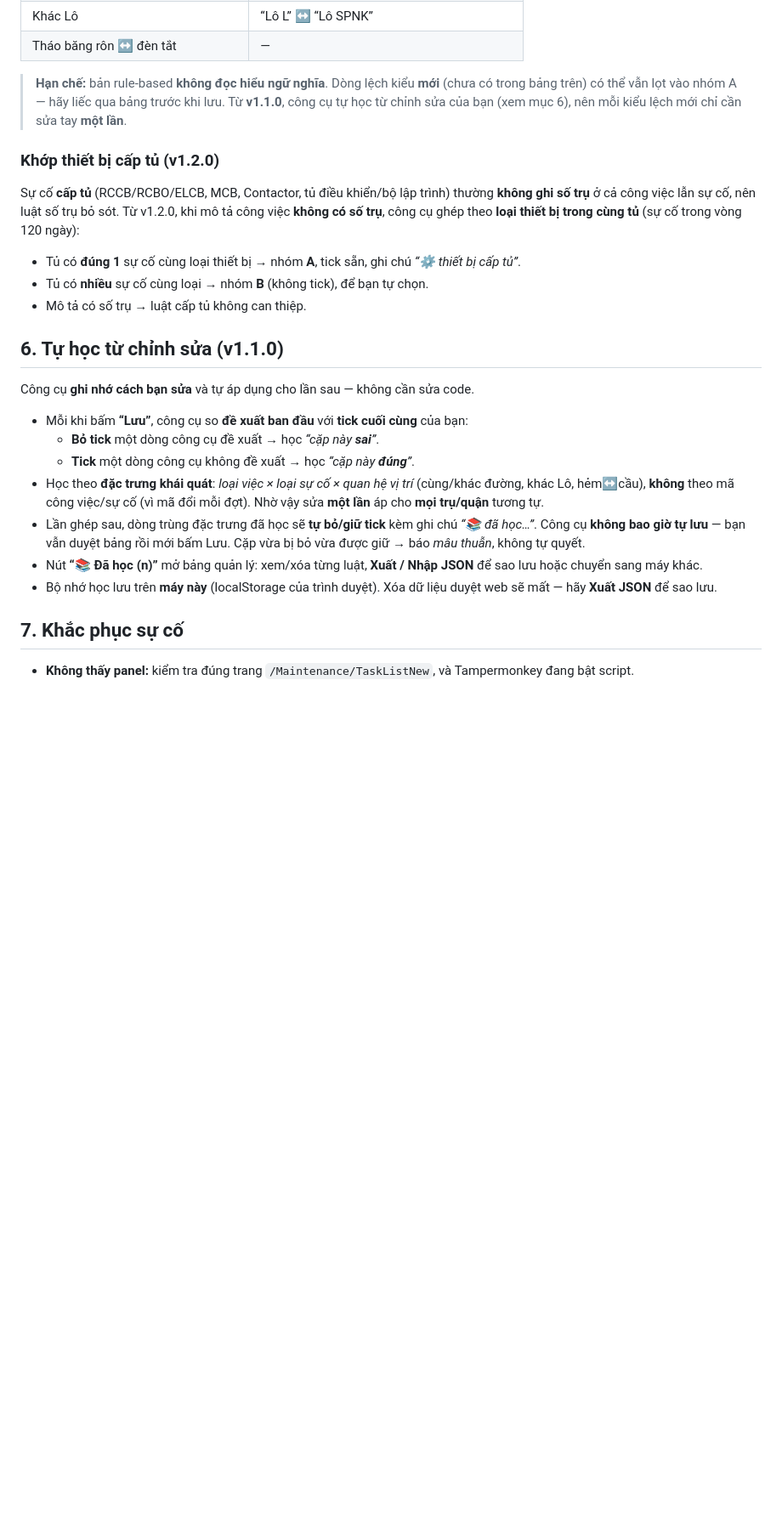
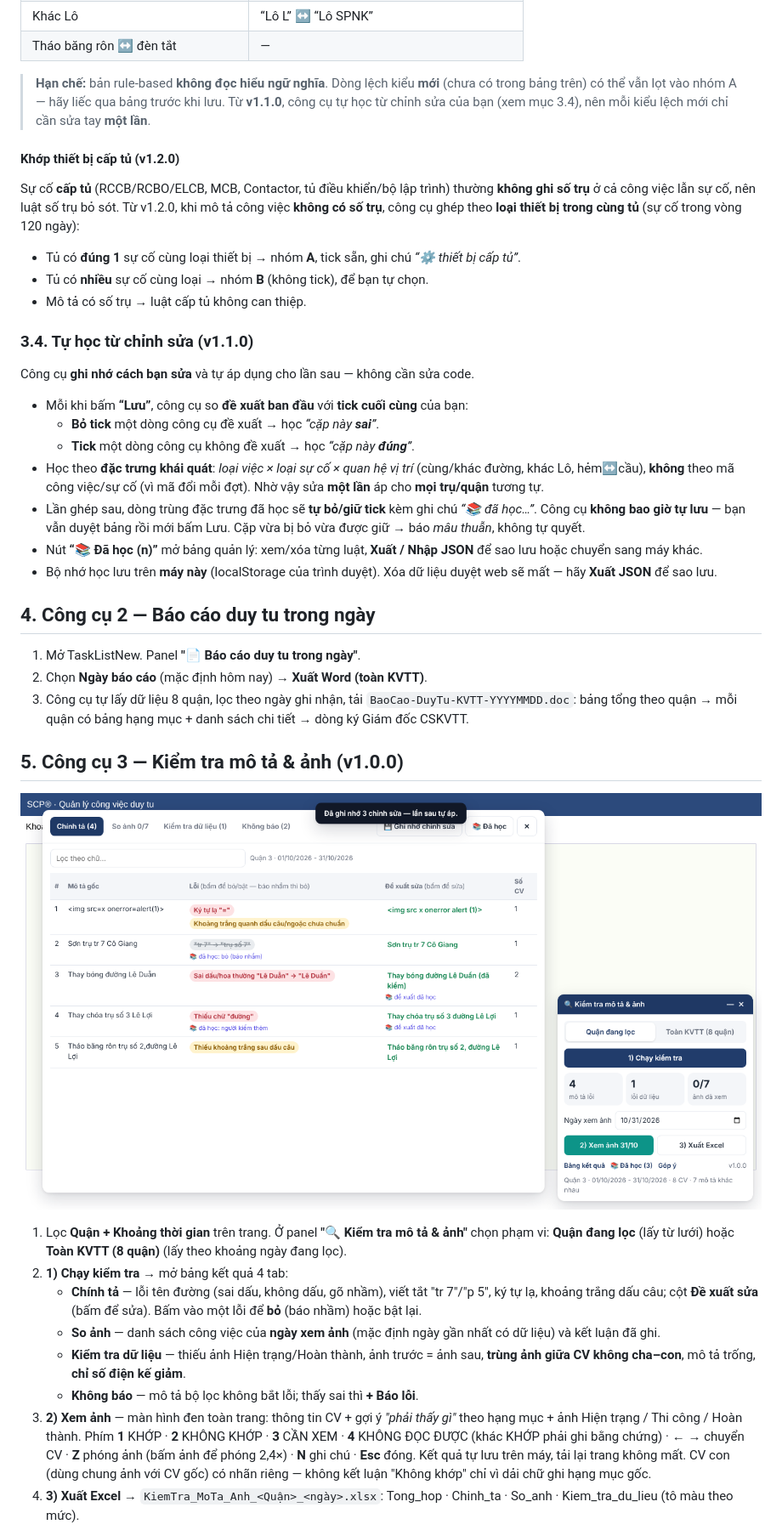
Before and after one commit to neo-era/lien-ket-su-co-smarthcm, a Markdown page: README.md, the part around one of its changes. Shown at 85% size. Rendered like a GitHub page; pictures changed too: docs/kiemtra-bang.png (added); blank space fills up the shorter version.

```diff
--- a/README.md
+++ b/README.md
@@ -66,10 +76,10 @@ Công cụ tự đánh dấu “lệch” các kiểu ghép sai thường gặp:
 | Tháo băng rôn ↔ đèn tắt | — |
 
 > **Hạn chế:** bản rule-based **không đọc hiểu ngữ nghĩa**. Dòng lệch kiểu **mới** (chưa có trong bảng trên) có thể vẫn
-> lọt vào nhóm A — hãy liếc qua bảng trước khi lưu. Từ **v1.1.0**, công cụ tự học từ chỉnh sửa của bạn (xem mục 6),
+> lọt vào nhóm A — hãy liếc qua bảng trước khi lưu. Từ **v1.1.0**, công cụ tự học từ chỉnh sửa của bạn (xem mục 3.4),
 > nên mỗi kiểu lệch mới chỉ cần sửa tay **một lần**.
 
-### Khớp thiết bị cấp tủ (v1.2.0)
+#### Khớp thiết bị cấp tủ (v1.2.0)
 
 Sự cố **cấp tủ** (RCCB/RCBO/ELCB, MCB, Contactor, tủ điều khiển/bộ lập trình) thường **không ghi số trụ** ở cả công việc
 lẫn sự cố, nên luật số trụ bỏ sót. Từ v1.2.0, khi mô tả công việc **không có số trụ**, công cụ ghép theo **loại thiết bị
@@ -79,7 +89,7 @@ trong cùng tủ** (sự cố trong vòng 120 ngày):
 - Tủ có **nhiều** sự cố cùng loại → nhóm **B** (không tick), để bạn tự chọn.
 - Mô tả có số trụ → luật cấp tủ không can thiệp.
 
-## 6. Tự học từ chỉnh sửa (v1.1.0)
+### 3.4. Tự học từ chỉnh sửa (v1.1.0)
 
 Công cụ **ghi nhớ cách bạn sửa** và tự áp dụng cho lần sau — không cần sửa code.
 
@@ -93,6 +103,28 @@ Công cụ **ghi nhớ cách bạn sửa** và tự áp dụng cho lần sau —
 - Nút **“📚 Đã học (n)”** mở bảng quản lý: xem/xóa từng luật, **Xuất / Nhập JSON** để sao lưu hoặc chuyển sang máy khác.
 - Bộ nhớ học lưu trên **máy này** (localStorage của trình duyệt). Xóa dữ liệu duyệt web sẽ mất — hãy **Xuất JSON** để sao lưu.
 
-## 7. Khắc phục sự cố
+## 4. Công cụ 2 — Báo cáo duy tu trong ngày
 
-- **Không thấy panel:** kiểm tra đúng trang `/Maintenance/TaskListNew`, và Tampermonkey đang bật script.
+1. Mở TaskListNew. Panel **"📄 Báo cáo duy tu trong ngày"**.
+2. Chọn **Ngày báo cáo** (mặc định hôm nay) → **Xuất Word (toàn KVTT)**.
+3. Công cụ tự lấy dữ liệu 8 quận, lọc theo ngày ghi nhận, tải `BaoCao-DuyTu-KVTT-YYYYMMDD.doc`:
+   bảng tổng theo quận → mỗi quận có bảng hạng mục + danh sách chi tiết → dòng ký Giám đốc CSKVTT.
+
+## 5. Công cụ 3 — Kiểm tra mô tả & ảnh (v1.0.0)
+
+![Bảng chính tả](docs/kiemtra-bang.png)
+
+1. Lọc **Quận + Khoảng thời gian** trên trang. Ở panel **"🔍 Kiểm tra mô tả & ảnh"** chọn phạm vi:
+   **Quận đang lọc** (lấy từ lưới) hoặc **Toàn KVTT (8 quận)** (lấy theo khoảng ngày đang lọc).
+2. **1) Chạy kiểm tra** → mở bảng kết quả 4 tab:
+   - **Chính tả** — lỗi tên đường (sai dấu, không dấu, gõ nhầm), viết tắt "tr 7"/"p 5", ký tự lạ, khoảng trắng dấu câu; cột **Đề xuất sửa** (bấm để sửa).
+     Bấm vào một lỗi để **bỏ** (báo nhầm) hoặc bật lại.
+   - **So ảnh** — danh sách công việc của **ngày xem ảnh** (mặc định ngày gần nhất có dữ liệu) và kết luận đã ghi.
+   - **Kiểm tra dữ liệu** — thiếu ảnh Hiện trạng/Hoàn thành, ảnh trước = ảnh sau, **trùng ảnh giữa CV không cha–con**, mô tả trống, **chỉ số điện kế giảm**.
+   - **Không báo** — mô tả bộ lọc không bắt lỗi; thấy sai thì **+ Báo lỗi**.
+3. **2) Xem ảnh** — màn hình đen toàn trang: thông tin CV + gợi ý *"phải thấy gì"* theo hạng mục + ảnh Hiện trạng / Thi công / Hoàn thành.
+   Phím **1** KHỚP · **2** KHÔNG KHỚP · **3** CẦN XEM · **4** KHÔNG ĐỌC ĐƯỢC (khác KHỚP phải ghi bằng chứng) · **← →** chuyển CV ·
+   **Z** phóng ảnh (bấm ảnh để phóng 2,4×) · **N** ghi chú · **Esc** đóng. Kết quả tự lưu trên máy, tải lại trang không mất.
+   CV con (dùng chung ảnh với CV gốc) có nhãn riêng — không kết luận "Không khớp" chỉ vì dải chữ ghi hạng mục gốc.
+4. **3) Xuất Excel** → `KiemTra_MoTa_Anh_<Quận>_<ngày>.xlsx`: Tong_hop · Chinh_ta · So_anh · Kiem_tra_du_lieu (tô màu theo mức).
+
```
Also changed, not shown: other parts of README.md (+43 -21 lines), kiem-tra-mo-ta-anh/DESIGN.md (added, +36 -0 lines), docs/kiemtra-dahoc.png (added), docs/kiemtra-xemanh.png (added), 9 other files.
